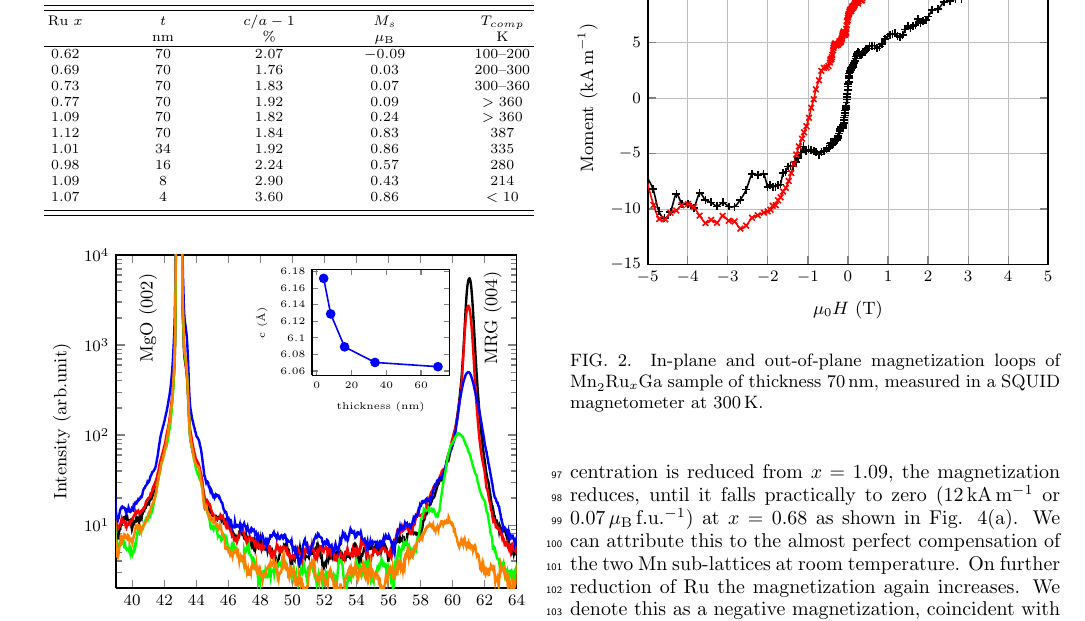
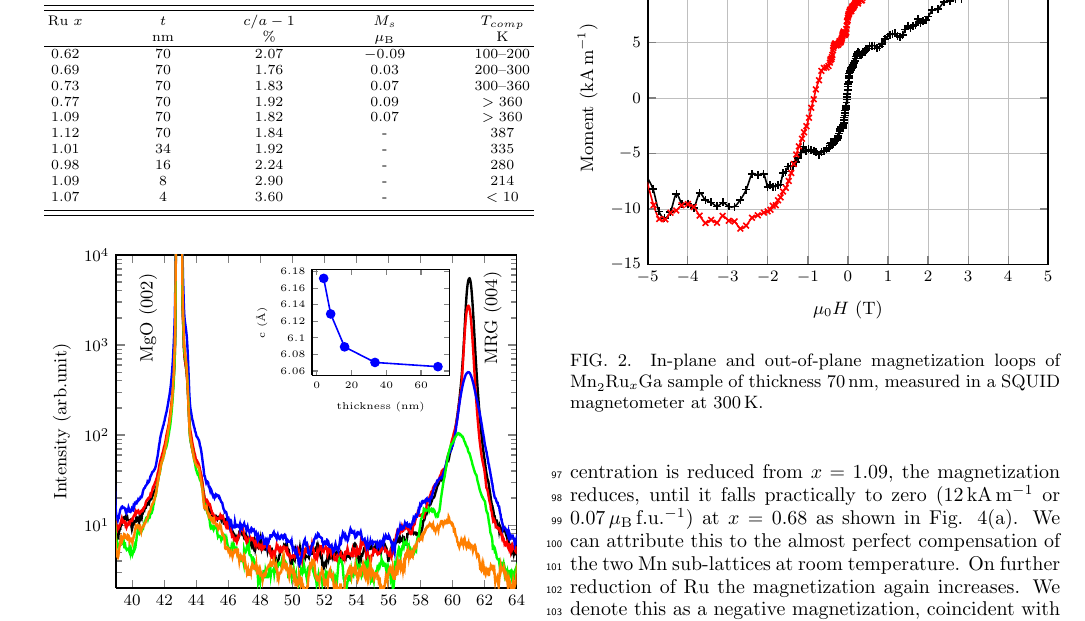
Before and after one commit to naganivetha/transport, a LaTeX paper (Transport-V3.tex): part of page 2 of 4, cut so that both start at the same text. The pictures show the PDF file Transport-V3.pdf that the author committed with the source.

Commit message:
updated table
updated table

```diff
--- a/Transport-V3.tex
+++ b/Transport-V3.tex
@@ -76,12 +76,12 @@ Here we report on the temperature, composition and thickness dependent transport
      \num{0.69} & \num{70} & \num{1.76} & \num{0.03} & \numrange[range-phrase = --]{200}{300} \\ %NT058
      \num{0.73} & \num{70} & \num{1.83} & \num{0.07} & \numrange[range-phrase = --]{300}{360} \\ %NT063
 		 \num{0.77} & \num{70} & \num{1.92} & \num{0.09} & \num{> 360} \\ %NT055
-		 \num{1.09} & \num{70} & \num{1.82} & \num{0.24} & \num{> 360} \\ %NT046
-     \num{1.12} & \num{70} & \num{1.84} & \num{0.83} & \num{387} \\ %NT072
-		 \num{1.01} & \num{34} & \num{1.92} & \num{0.86} & \num{335} \\ %NT073
-		 \num{0.98} & \num{16} & \num{2.24} & \num{0.57} & \num{280} \\ %NT074
-     \num{1.09} & \num{8} & \num{2.90} & \num{0.43} & \num{214} \\ %NT075
-		 \num{1.07} & \num{4} & \num{3.60} & \num{0.86} & \num{< 10} \\ %NT076
+		 \num{1.09} & \num{70} & \num{1.82} & \num{0.07} & \num{> 360} \\ %NT046
+     \num{1.12} & \num{70} & \num{1.84} & \num{0.07} & \num{387} \\ %NT072
+		 \num{1.01} & \num{34} & \num{1.92} & - & \num{335} \\ %NT073
+		 \num{0.98} & \num{16} & \num{2.24} & - & \num{280} \\ %NT074
+     \num{1.09} & \num{8} & \num{2.90} & - & \num{214} \\ %NT075
+		 \num{1.07} & \num{4} & \num{3.60} & - & \num{< 10} \\ %NT076
   \end{tabular}
   \end{ruledtabular}
   \label{tab:samples}
```
Also changed, not shown: Transport-V3.pdf, 1 other file.
